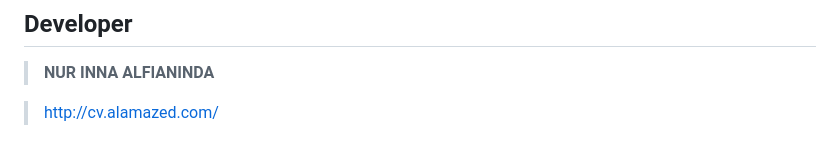
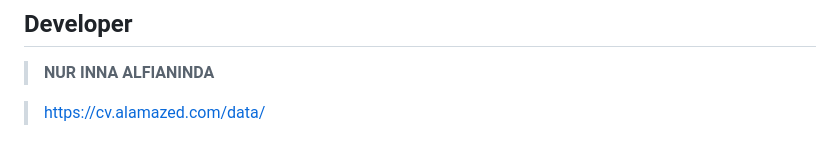
Before and after one commit to alfianinda/Machine-Learning-Credit-Card-Analysis, a Markdown page: README.md, the part around the change. Rendered like a GitHub page.

Commit message:
[alfianinda] - updated readme

```diff
--- a/README.md
+++ b/README.md
@@ -116,4 +116,4 @@ https://alfianinda.github.io/Machine-Learning-Credit-Card-Analysis/credit%20card
 
 > **NUR INNA ALFIANINDA**
 
-> http://cv.alamazed.com/
+> https://cv.alamazed.com/data/
```
